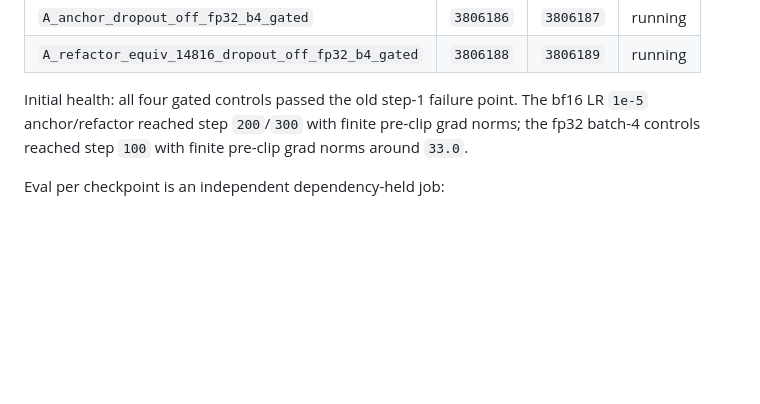
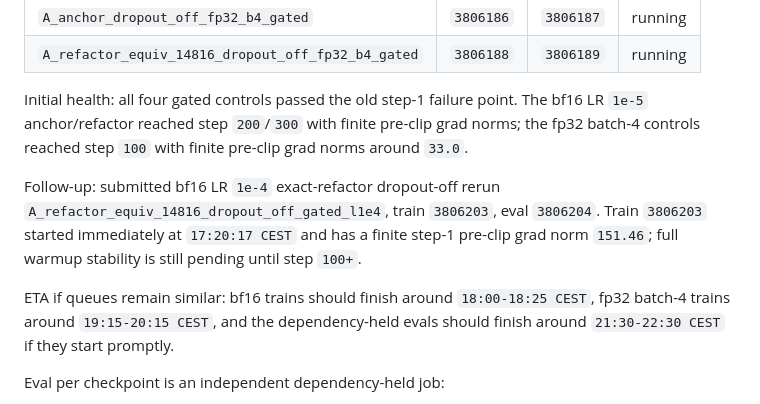
Before and after one commit to Thiggel/SequenceEditingJEPA, a Markdown page: docs/CURRENT_EXPERIMENTS.md, the part around one of its changes. GitHub-like rendering; blank space fills up the shorter version.

Commit message:
Record dropout lr1e4 rerun

```diff
--- a/docs/CURRENT_EXPERIMENTS.md
+++ b/docs/CURRENT_EXPERIMENTS.md
@@ -163,6 +163,17 @@ The bf16 LR `1e-5` anchor/refactor reached step `200`/`300` with finite
 pre-clip grad norms; the fp32 batch-4 controls reached step `100` with finite
 pre-clip grad norms around `33.0`.
 
+Follow-up: submitted bf16 LR `1e-4` exact-refactor dropout-off rerun
+`A_refactor_equiv_14816_dropout_off_gated_l1e4`, train `3806203`, eval
+`3806204`. Train `3806203` started immediately at `17:20:17 CEST` and has a
+finite step-1 pre-clip grad norm `151.46`; full warmup stability is still
+pending until step `100+`.
+
+ETA if queues remain similar: bf16 trains should finish around
+`18:00-18:25 CEST`, fp32 batch-4 trains around `19:15-20:15 CEST`, and the
+dependency-held evals should finish around `21:30-22:30 CEST` if they start
+promptly.
+
 Eval per checkpoint is an independent dependency-held job:
 
 - transition: `latent_rollout`
```
Also changed, not shown: other parts of docs/CURRENT_EXPERIMENTS.md (+1 -1 lines).
